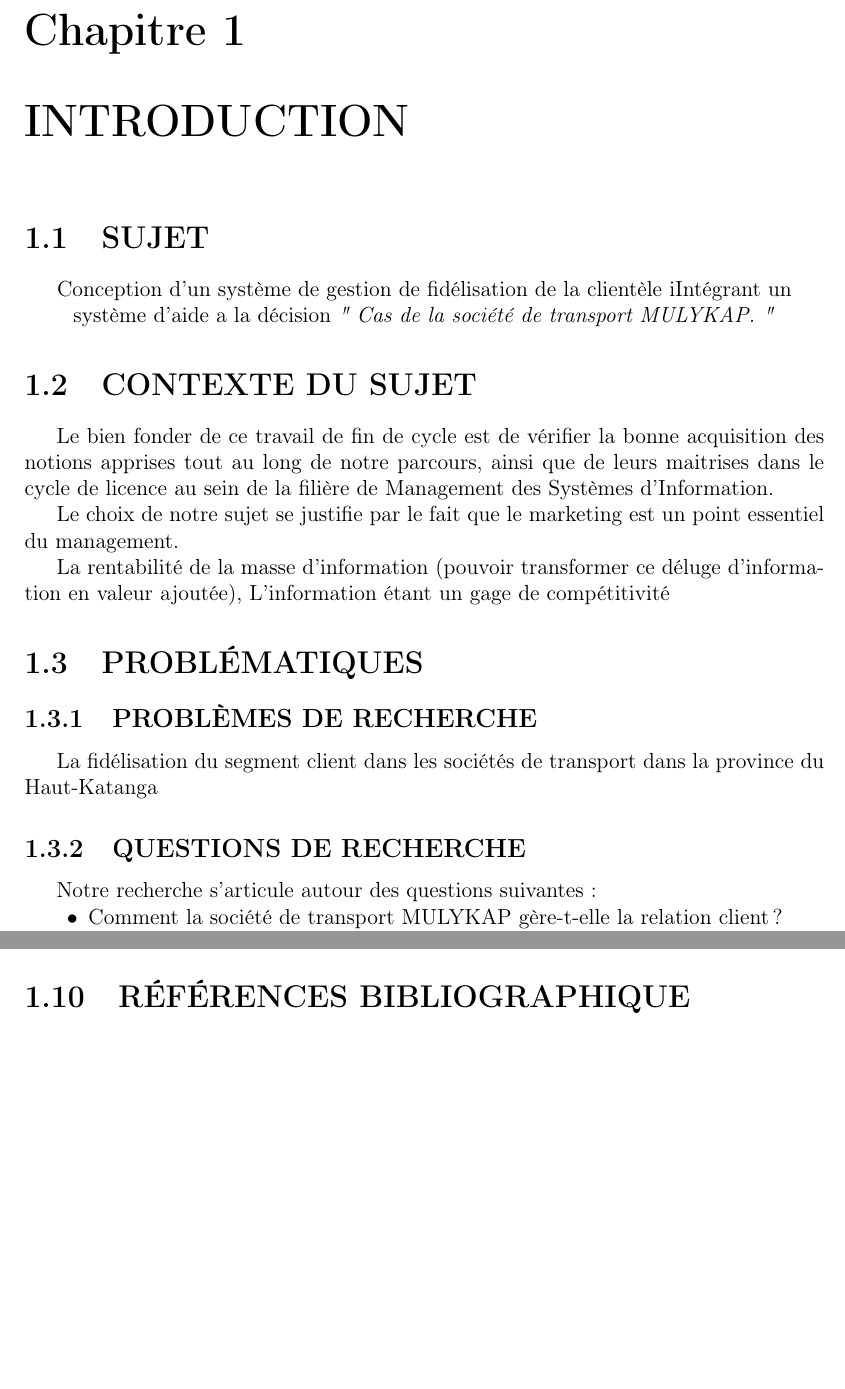
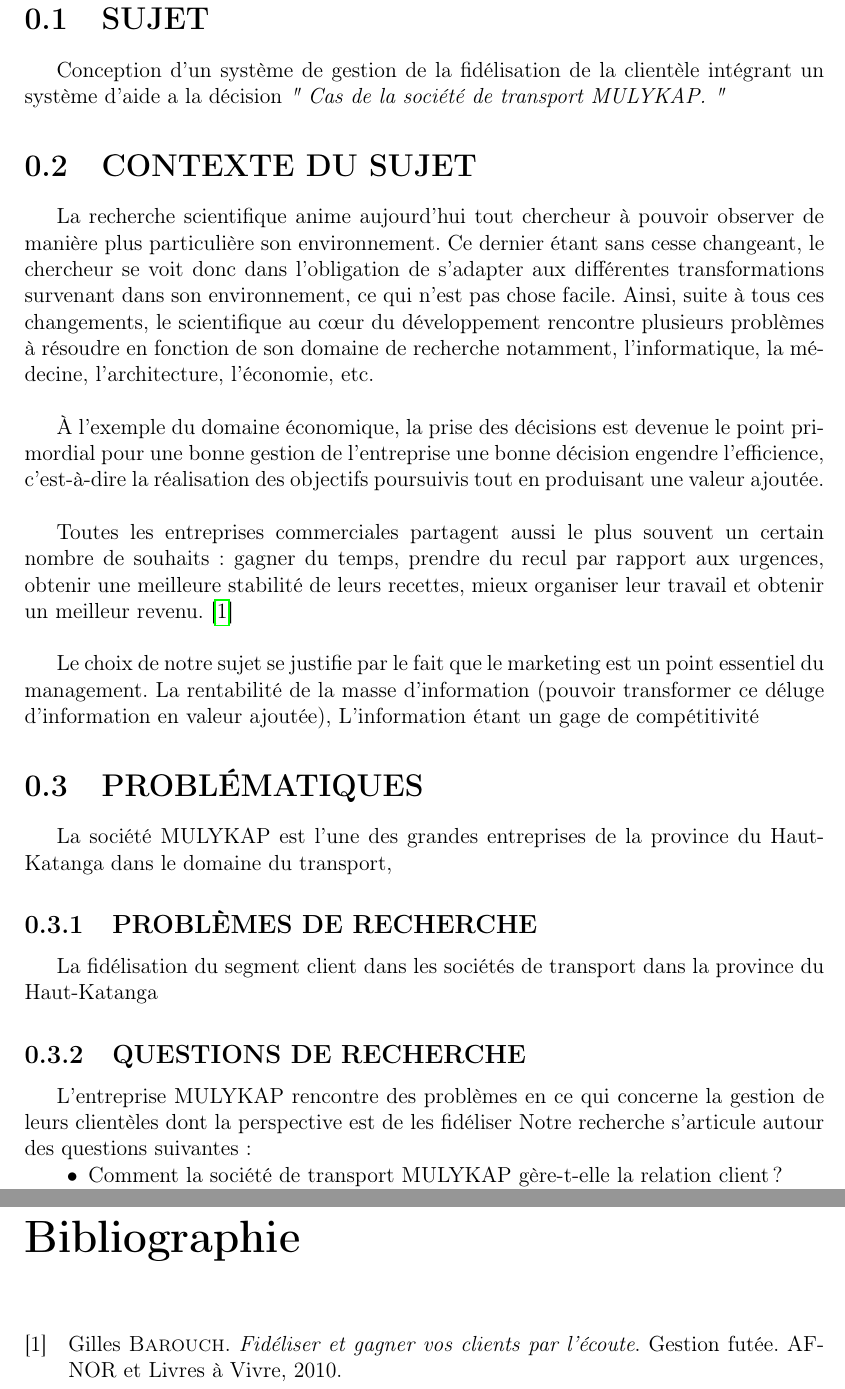
Before and after one commit to BenUzan/esis-tfc-2023, a LaTeX book (proposition/proposition.tex): two parts of pages 1 and 2 of 2 before the commit and two parts of pages 1 and 3 of 3 after it, joined at a grey line, cut at the place of the change, the shorter picture padded with empty space. Compiled offline with pdfLaTeX.

Commit message:
Paragraphes ajoutés
Paragraphes Ajoutés

```diff
--- a/proposition/proposition.tex
+++ b/proposition/proposition.tex
@@ -3,6 +3,7 @@
 \usepackage[T1]{fontenc}
 \usepackage[lmargin=3.5cm,rmargin=2cm,tmargin=3.5cm,bmargin=2cm]{geometry}
 \usepackage{biblatex}
+\usepackage{csquotes}
 \usepackage{hyperref}
 
 \addbibresource{proposition.bib}
@@ -10,35 +11,55 @@
 
 \begin{document}
 
-\chapter[INTRODUCTION]{INTRODUCTION}
 \section[Sujet]{SUJET}
-\begin{center}
-    Conception d’un système de gestion de fidélisation
-    de la clientèle
-    iIntégrant un système d’aide a la décision
-    %Conception d’un système d’aide à la décision
-    %de fidélisation de la clientèle.
-    \textit{" Cas de la société de transport MULYKAP. "}
-\end{center}
+Conception d’un système de gestion de la fidélisation
+de la clientèle intégrant un système d’aide a la décision
+%Conception d’un système d’aide à la décision
+%de fidélisation de la clientèle.
+\textit{" Cas de la société de transport MULYKAP. "}
+\section[Context du sujet]{CONTEXTE DU SUJET}
+La recherche scientifique anime aujourd’hui tout chercheur
+à pouvoir observer de manière
+plus particulière son environnement. Ce dernier étant
+sans cesse changeant, le chercheur se voit donc
+dans l’obligation de s’adapter aux différentes transformations
+survenant dans son environnement, ce qui n’est pas chose facile.
+Ainsi, suite à tous ces changements, le scientifique au cœur du
+développement rencontre plusieurs problèmes à résoudre en
+fonction de son domaine de recherche notamment, l’informatique,
+la médecine, l’architecture, l’économie, etc.
+\newline
 
-\section[Context du sujet]{CONTEXTE DU SUJET}
-Le bien fonder de ce travail de fin de cycle est de
-vérifier la bonne acquisition des notions apprises tout
-au long de notre parcours, ainsi que de leurs maitrises
-dans le cycle de licence au sein de la filière de Management
-des Systèmes d’Information.
-% a ajouter ... up ...
+À l’exemple du domaine
+économique, la prise des décisions est devenue
+le point primordial pour une bonne gestion de
+l’entreprise une bonne décision engendre l’efficience,
+c’est-à-dire la réalisation des objectifs
+poursuivis tout en produisant une valeur ajoutée.
+\newline
 
-\par Le choix de notre sujet se justifie par le fait que le marketing
+Toutes les entreprises commerciales partagent aussi
+le plus souvent un certain nombre de souhaits : gagner
+du temps, prendre du recul par rapport aux urgences, obtenir une meilleure
+stabilité de leurs recettes, mieux organiser leur travail et obtenir un meilleur
+revenu. \cite*{Barouch2010}
+\newline
+
+Le choix de notre sujet se justifie par le fait que le marketing
 est un point essentiel du management.
-\par La rentabilité de la masse d’information (pouvoir transformer
+La rentabilité de la masse d’information (pouvoir transformer
 ce déluge d’information en valeur ajoutée), L’information étant
 un gage de compétitivité %plein de blabla
 \section[Problématique]{PROBLÉMATIQUES}
+La société MULYKAP est l’une des grandes entreprises
+de la province du Haut-Katanga dans le domaine du transport,
 \subsection[Problèmes de recherche]{PROBLÈMES DE RECHERCHE}
 La fidélisation du segment client dans les sociétés de transport
 dans la province du Haut-Katanga
 \subsection[Questions de recherche]{QUESTIONS DE RECHERCHE}
+L’entreprise MULYKAP rencontre des problèmes en ce qui concerne
+la gestion de leurs clientèles dont la perspective est de les
+fidéliser
 Notre recherche s’articule autour des questions suivantes :
 \begin{itemize}
     \item Comment la société de transport MULYKAP gère-t-elle
@@ -64,6 +83,5 @@
 
 \section[Résultats attenus]{RÉSULTAT ATTENDUS}
 
-\section[Références bibliographiques]{RÉFÉRENCES BIBLIOGRAPHIQUE}
 \printbibliography
 \end{document}
```
Also changed, not shown: proposition/proposition.pdf, proposition/proposition.tex (2 more changed lines).
